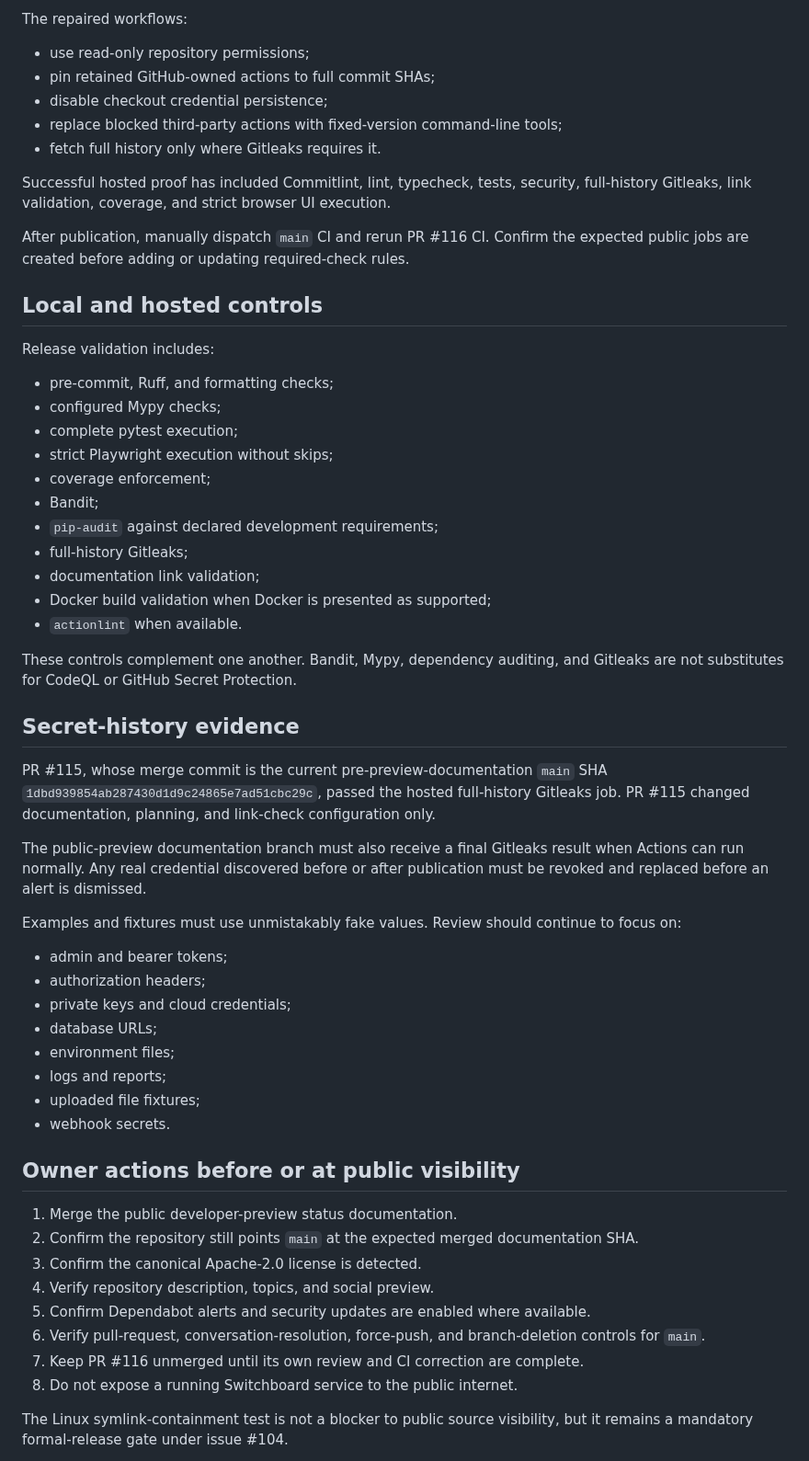
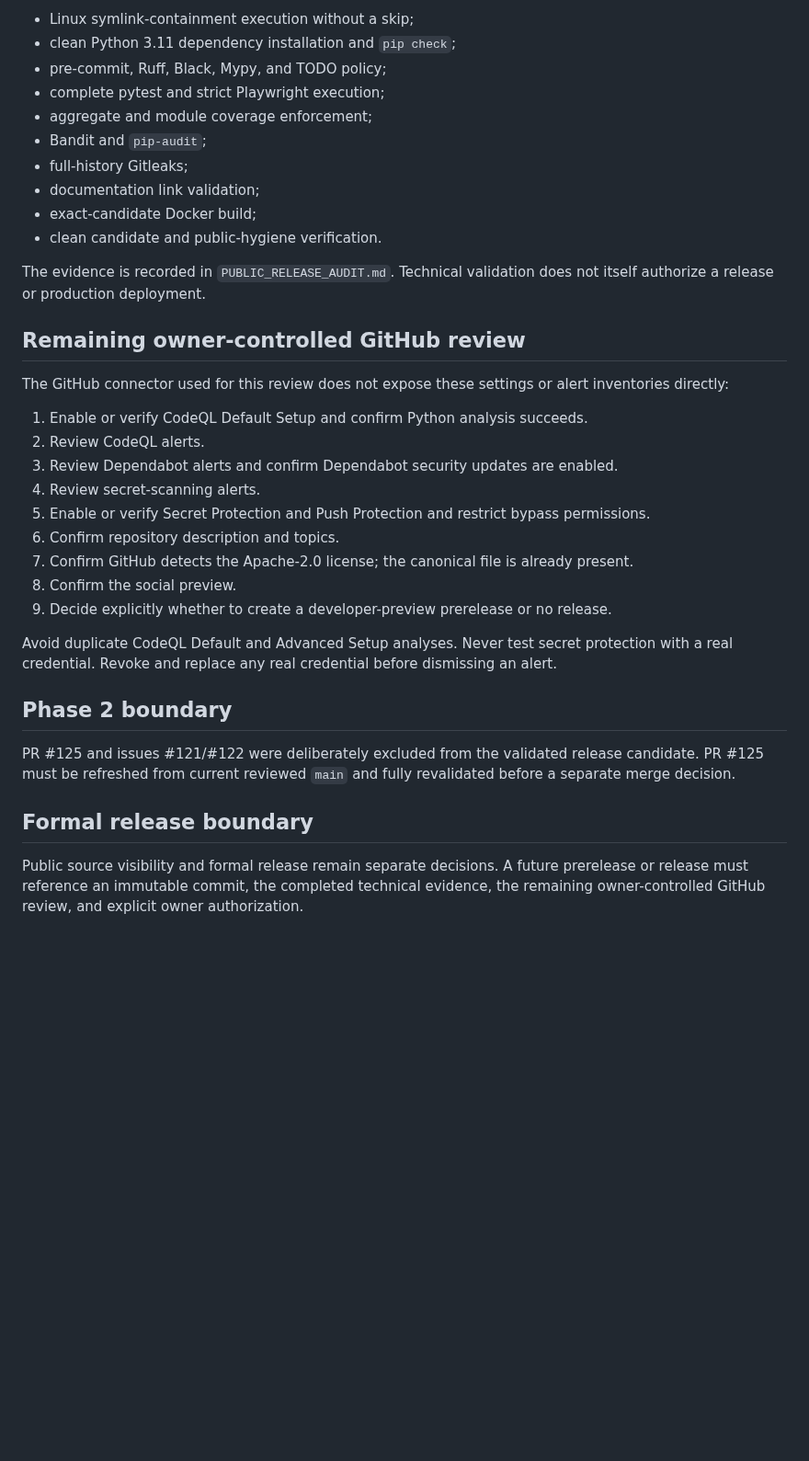
Before and after one commit to Nobodyworld/dev-agent-switchboard, a Markdown page: docs/release/PRIVATE_REPOSITORY_SECURITY.md, the part around one of its changes. Shown at 92% size. Rendered like a GitHub page; blank space fills up the shorter version.

Commit message:
docs(security): reconcile public repository controls

```diff
--- a/docs/release/PRIVATE_REPOSITORY_SECURITY.md
+++ b/docs/release/PRIVATE_REPOSITORY_SECURITY.md
@@ -40,61 +70,38 @@ The earlier repository-wide `startup_failure` was resolved by the workflow harde
 
-The repaired workflows:
-
-- use read-only repository permissions;
-- pin retained GitHub-owned actions to full commit SHAs;
-- disable checkout credential persistence;
-- replace blocked third-party actions with fixed-version command-line tools;
-- fetch full history only where Gitleaks requires it.
-
-Successful hosted proof has included Commitlint, lint, typecheck, tests, security, full-history Gitleaks, link validation, coverage, and strict browser UI execution.
-
-After publication, manually dispatch `main` CI and rerun PR #116 CI. Confirm the expected public jobs are created before adding or updating required-check rules.
-
-## Local and hosted controls
-
-Release validation includes:
-
-- pre-commit, Ruff, and formatting checks;
-- configured Mypy checks;
-- complete pytest execution;
-- strict Playwright execution without skips;
-- coverage enforcement;
-- Bandit;
-- `pip-audit` against declared development requirements;
+- Linux symlink-containment execution without a skip;
+- clean Python 3.11 dependency installation and `pip check`;
+- pre-commit, Ruff, Black, Mypy, and TODO policy;
+- complete pytest and strict Playwright execution;
+- aggregate and module coverage enforcement;
+- Bandit and `pip-audit`;
 - full-history Gitleaks;
 - documentation link validation;
-- Docker build validation when Docker is presented as supported;
-- `actionlint` when available.
+- exact-candidate Docker build;
+- clean candidate and public-hygiene verification.
 
-These controls complement one another. Bandit, Mypy, dependency auditing, and Gitleaks are not substitutes for CodeQL or GitHub Secret Protection.
+The evidence is recorded in `PUBLIC_RELEASE_AUDIT.md`. Technical validation does not itself authorize a release or production deployment.
 
-## Secret-history evidence
+## Remaining owner-controlled GitHub review
 
-PR #115, whose merge commit is the current pre-preview-documentation `main` SHA `1dbd939854ab287430d1d9c24865e7ad51cbc29c`, passed the hosted full-history Gitleaks job. PR #115 changed documentation, planning, and link-check configuration only.
+The GitHub connector used for this review does not expose these settings or alert inventories directly:
 
-The public-preview documentation branch must also receive a final Gitleaks result when Actions can run normally. Any real credential discovered before or after publication must be revoked and replaced before an alert is dismissed.
+1. Enable or verify CodeQL Default Setup and confirm Python analysis succeeds.
+2. Review CodeQL alerts.
+3. Review Dependabot alerts and confirm Dependabot security updates are enabled.
+4. Review secret-scanning alerts.
+5. Enable or verify Secret Protection and Push Protection and restrict bypass permissions.
+6. Confirm repository description and topics.
+7. Confirm GitHub detects the Apache-2.0 license; the canonical file is already present.
+8. Confirm the social preview.
+9. Decide explicitly whether to create a developer-preview prerelease or no release.
 
-Examples and fixtures must use unmistakably fake values. Review should continue to focus on:
+Avoid duplicate CodeQL Default and Advanced Setup analyses. Never test secret protection with a real credential. Revoke and replace any real credential before dismissing an alert.
 
-- admin and bearer tokens;
-- authorization headers;
-- private keys and cloud credentials;
-- database URLs;
-- environment files;
-- logs and reports;
-- uploaded file fixtures;
-- webhook secrets.
+## Phase 2 boundary
 
-## Owner actions before or at public visibility
+PR #125 and issues #121/#122 were deliberately excluded from the validated release candidate. PR #125 must be refreshed from current reviewed `main` and fully revalidated before a separate merge decision.
 
-1. Merge the public developer-preview status documentation.
-2. Confirm the repository still points `main` at the expected merged documentation SHA.
-3. Confirm the canonical Apache-2.0 license is detected.
-4. Verify repository description, topics, and social preview.
-5. Confirm Dependabot alerts and security updates are enabled where available.
-6. Verify pull-request, conversation-resolution, force-push, and branch-deletion controls for `main`.
-7. Keep PR #116 unmerged until its own review and CI correction are complete.
-8. Do not expose a running Switchboard service to the public internet.
+## Formal release boundary
 
-The Linux symlink-containment test is not a blocker to public source visibility, but it remains a mandatory formal-release gate under issue #104.
+Public source visibility and formal release remain separate decisions. A future prerelease or release must reference an immutable commit, the completed technical evidence, the remaining owner-controlled GitHub review, and explicit owner authorization.
 
```
Also changed, not shown: other parts of docs/release/PRIVATE_REPOSITORY_SECURITY.md (+45 -46 lines).
